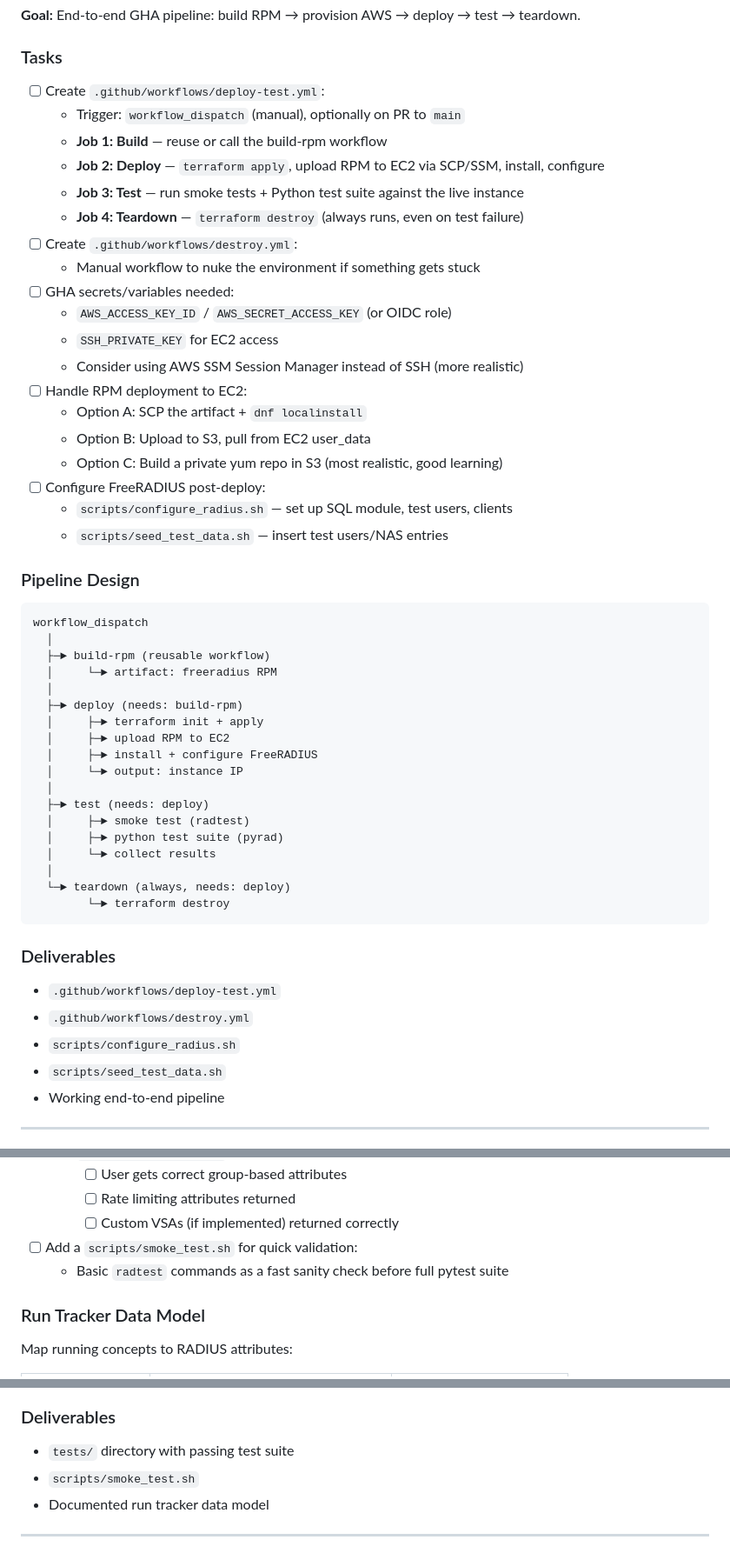
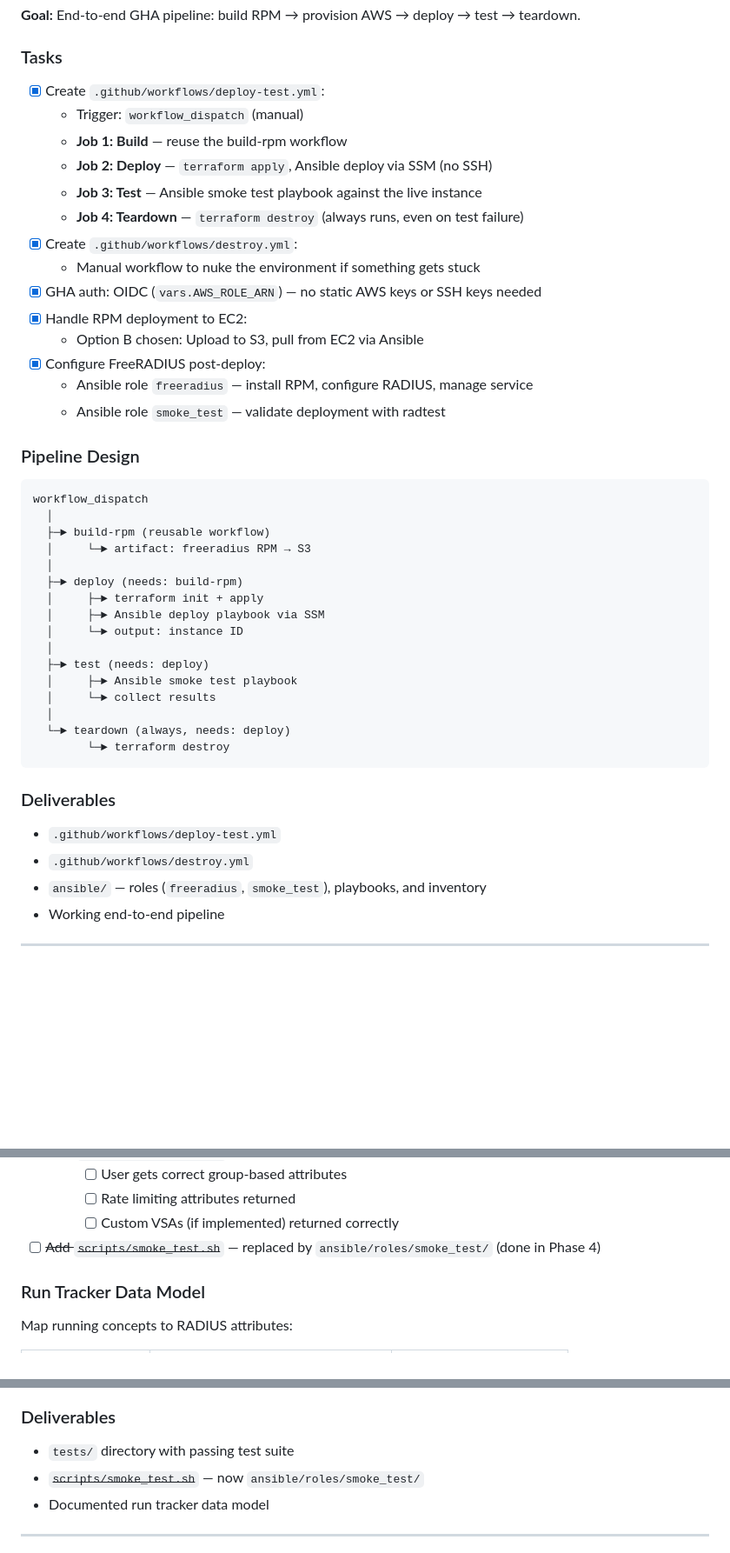
Before and after one commit to silverbeer/freeradius-lab, a Markdown page: docs/PROJECT_PLAN.md, 3 parts joined by grey strips. Shown at 87% size. GitHub-like rendering; blank space fills up the shorter version.

```diff
--- a/docs/PROJECT_PLAN.md
+++ b/docs/PROJECT_PLAN.md
@@ -196,25 +196,20 @@ jobs:
 
 ### Tasks
 
-- [ ] Create `.github/workflows/deploy-test.yml`:
-  - Trigger: `workflow_dispatch` (manual), optionally on PR to `main`
-  - **Job 1: Build** — reuse or call the build-rpm workflow
-  - **Job 2: Deploy** — `terraform apply`, upload RPM to EC2 via SCP/SSM, install, configure
-  - **Job 3: Test** — run smoke tests + Python test suite against the live instance
+- [x] Create `.github/workflows/deploy-test.yml`:
+  - Trigger: `workflow_dispatch` (manual)
+  - **Job 1: Build** — reuse the build-rpm workflow
+  - **Job 2: Deploy** — `terraform apply`, Ansible deploy via SSM (no SSH)
+  - **Job 3: Test** — Ansible smoke test playbook against the live instance
   - **Job 4: Teardown** — `terraform destroy` (always runs, even on test failure)
-- [ ] Create `.github/workflows/destroy.yml`:
+- [x] Create `.github/workflows/destroy.yml`:
   - Manual workflow to nuke the environment if something gets stuck
-- [ ] GHA secrets/variables needed:
-  - `AWS_ACCESS_KEY_ID` / `AWS_SECRET_ACCESS_KEY` (or OIDC role)
-  - `SSH_PRIVATE_KEY` for EC2 access
-  - Consider using AWS SSM Session Manager instead of SSH (more realistic)
-- [ ] Handle RPM deployment to EC2:
-  - Option A: SCP the artifact + `dnf localinstall`
-  - Option B: Upload to S3, pull from EC2 user_data
-  - Option C: Build a private yum repo in S3 (most realistic, good learning)
-- [ ] Configure FreeRADIUS post-deploy:
-  - `scripts/configure_radius.sh` — set up SQL module, test users, clients
-  - `scripts/seed_test_data.sh` — insert test users/NAS entries
+- [x] GHA auth: OIDC (`vars.AWS_ROLE_ARN`) — no static AWS keys or SSH keys needed
+- [x] Handle RPM deployment to EC2:
+  - Option B chosen: Upload to S3, pull from EC2 via Ansible
+- [x] Configure FreeRADIUS post-deploy:
+  - Ansible role `freeradius` — install RPM, configure RADIUS, manage service
+  - Ansible role `smoke_test` — validate deployment with radtest
 
 ### Pipeline Design
 
@@ -222,17 +217,15 @@ jobs:
 workflow_dispatch
   │
   ├─► build-rpm (reusable workflow)
-  │     └─► artifact: freeradius RPM
+  │     └─► artifact: freeradius RPM → S3
   │
   ├─► deploy (needs: build-rpm)
   │     ├─► terraform init + apply
-  │     ├─► upload RPM to EC2
-  │     ├─► install + configure FreeRADIUS
-  │     └─► output: instance IP
+  │     ├─► Ansible deploy playbook via SSM
+  │     └─► output: instance ID
   │
   ├─► test (needs: deploy)
-  │     ├─► smoke test (radtest)
-  │     ├─► python test suite (pyrad)
+  │     ├─► Ansible smoke test playbook
   │     └─► collect results
   │
   └─► teardown (always, needs: deploy)
@@ -243,8 +236,7 @@ workflow_dispatch
 
 - `.github/workflows/deploy-test.yml`
 - `.github/workflows/destroy.yml`
-- `scripts/configure_radius.sh`
-- `scripts/seed_test_data.sh`
+- `ansible/` — roles (`freeradius`, `smoke_test`), playbooks, and inventory
 - Working end-to-end pipeline
 
 ---
@@ -276,8 +268,7 @@ workflow_dispatch
     - [ ] User gets correct group-based attributes
     - [ ] Rate limiting attributes returned
     - [ ] Custom VSAs (if implemented) returned correctly
-- [ ] Add a `scripts/smoke_test.sh` for quick validation:
-  - Basic `radtest` commands as a fast sanity check before full pytest suite
+- [ ] ~~Add `scripts/smoke_test.sh`~~ — replaced by `ansible/roles/smoke_test/` (done in Phase 4)
 
 ### Run Tracker Data Model
 
@@ -296,7 +287,7 @@ Map running concepts to RADIUS attributes:
 ### Deliverables
 
 - `tests/` directory with passing test suite
-- `scripts/smoke_test.sh`
+- ~~`scripts/smoke_test.sh`~~ — now `ansible/roles/smoke_test/`
 - Documented run tracker data model
 
 ---
```
Also changed, not shown: other parts of docs/PROJECT_PLAN.md (+22 -21 lines).
